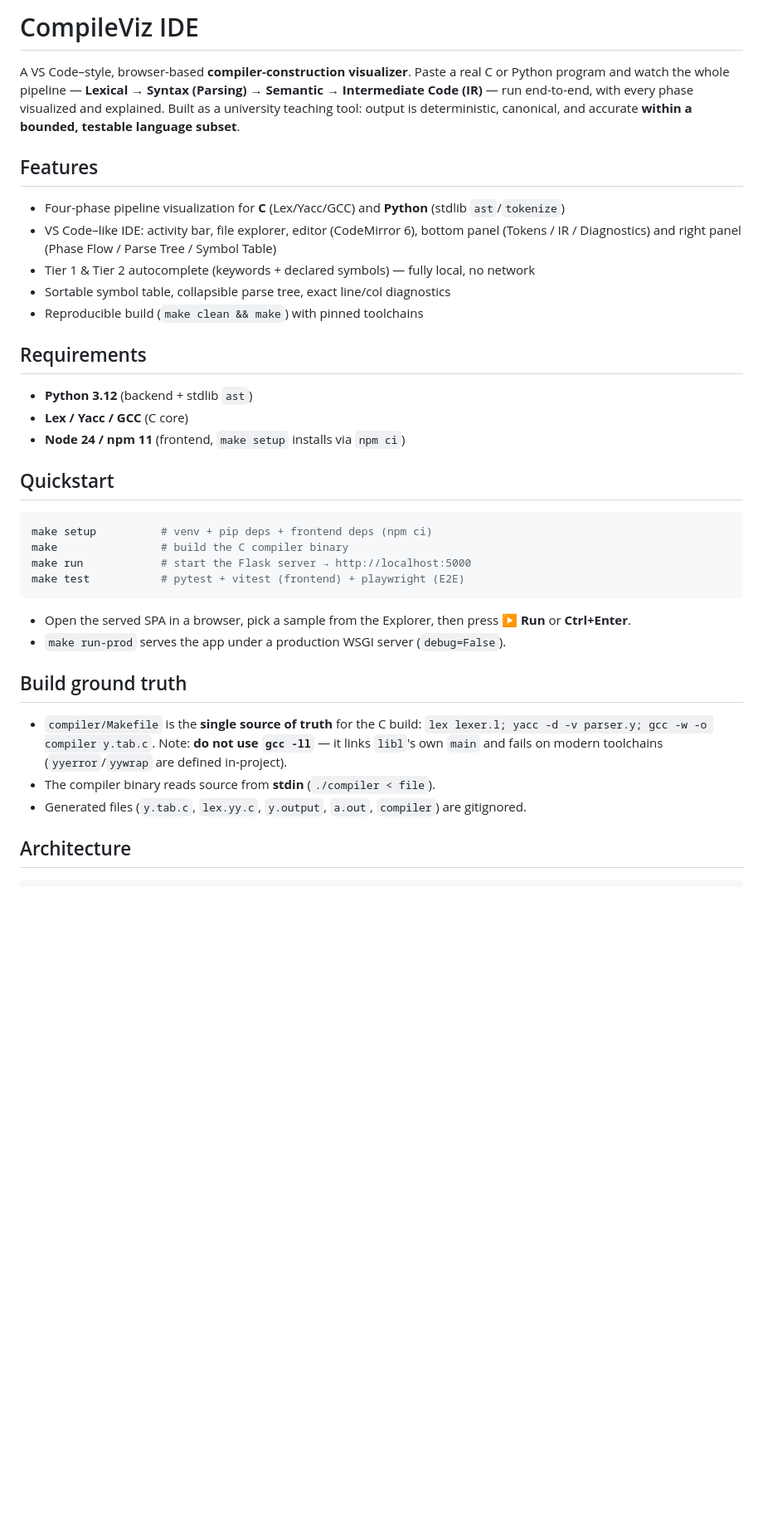
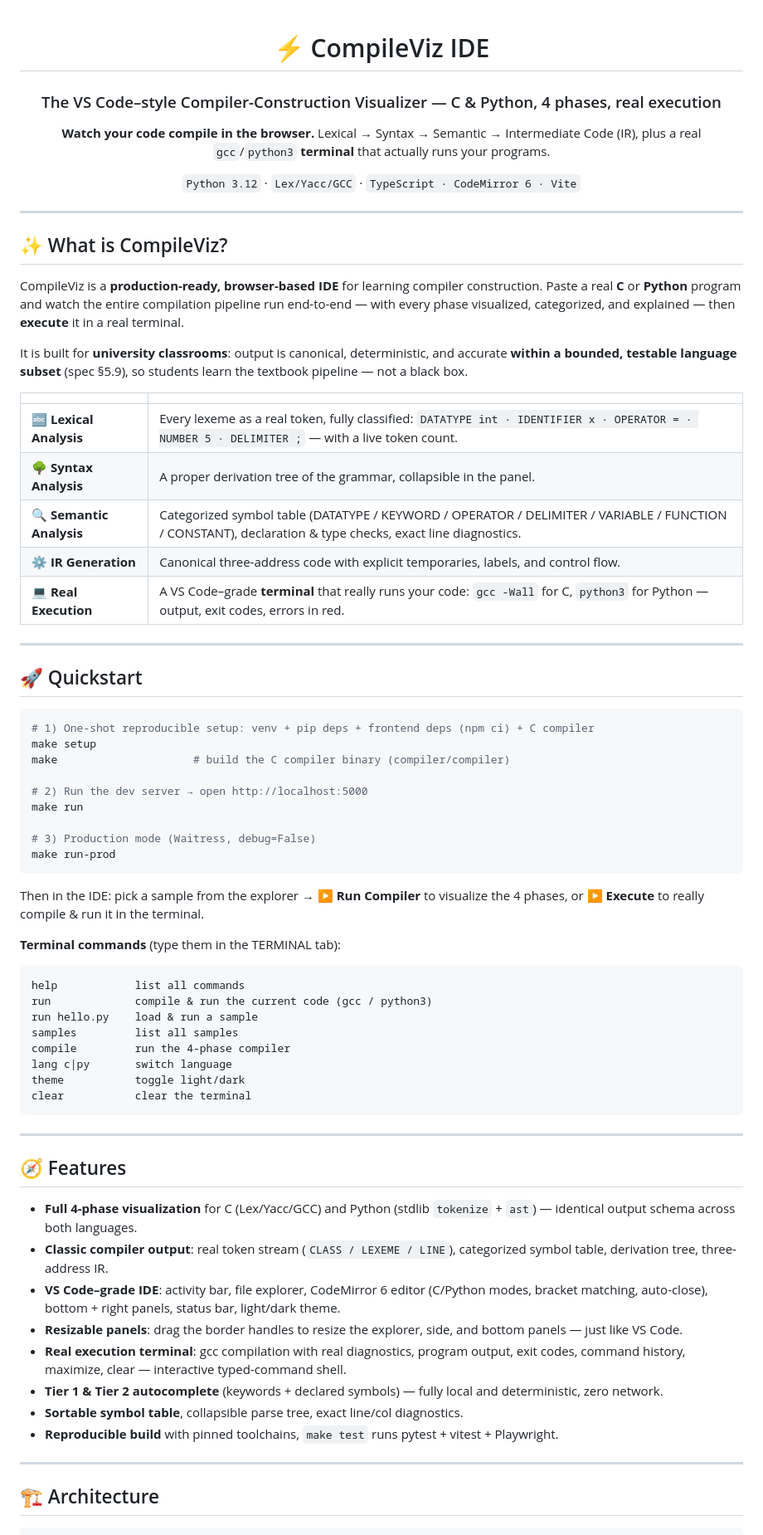
Before and after one commit to Muhammad-Junaid-Sajjad/VS-Code-styled-Compiler-Construction-, a Markdown page: README.md, the part around one of its changes. Shown at 83% size. Drawn GitHub-style; blank space fills up the shorter version.

````diff
--- a/README.md
+++ b/README.md
@@ -1,48 +1,77 @@
-# CompileViz IDE
+<div align="center">
 
-A VS Code–style, browser-based **compiler-construction visualizer**. Paste a real C or Python
-program and watch the whole pipeline — **Lexical → Syntax (Parsing) → Semantic → Intermediate
-Code (IR)** — run end-to-end, with every phase visualized and explained. Built as a university
-teaching tool: output is deterministic, canonical, and accurate **within a bounded, testable
-language subset**.
+# ⚡ CompileViz IDE
 
-## Features
+### The VS Code–style Compiler-Construction Visualizer — C & Python, 4 phases, real execution
 
-- Four-phase pipeline visualization for **C** (Lex/Yacc/GCC) and **Python** (stdlib `ast`/`tokenize`)
-- VS Code–like IDE: activity bar, file explorer, editor (CodeMirror 6), bottom panel
-  (Tokens / IR / Diagnostics) and right panel (Phase Flow / Parse Tree / Symbol Table)
-- Tier 1 & Tier 2 autocomplete (keywords + declared symbols) — fully local, no network
-- Sortable symbol table, collapsible parse tree, exact line/col diagnostics
-- Reproducible build (`make clean && make`) with pinned toolchains
+**Watch your code compile in the browser.** Lexical → Syntax → Semantic → Intermediate Code (IR), plus a real `gcc`/`python3` **terminal** that actually runs your programs.
 
-## Requirements
+`Python 3.12` · `Lex/Yacc/GCC` · `TypeScript · CodeMirror 6 · Vite`
 
-- **Python 3.12** (backend + stdlib `ast`)
-- **Lex / Yacc / GCC** (C core)
-- **Node 24 / npm 11** (frontend, `make setup` installs via `npm ci`)
+</div>
 
-## Quickstart
+---
+
+## ✨ What is CompileViz?
+
+CompileViz is a **production-ready, browser-based IDE** for learning compiler construction. Paste a real **C** or **Python** program and watch the entire compilation pipeline run end-to-end — with every phase visualized, categorized, and explained — then **execute** it in a real terminal.
+
+It is built for **university classrooms**: output is canonical, deterministic, and accurate **within a bounded, testable language subset** (spec §5.9), so students learn the textbook pipeline — not a black box.
+
+| | |
+|---|---|
+| 🔤 **Lexical Analysis** | Every lexeme as a real token, fully classified: `DATATYPE int · IDENTIFIER x · OPERATOR = · NUMBER 5 · DELIMITER ;` — with a live token count. |
+| 🌳 **Syntax Analysis** | A proper derivation tree of the grammar, collapsible in the panel. |
+| 🔍 **Semantic Analysis** | Categorized symbol table (DATATYPE / KEYWORD / OPERATOR / DELIMITER / VARIABLE / FUNCTION / CONSTANT), declaration & type checks, exact line diagnostics. |
+| ⚙️ **IR Generation** | Canonical three-address code with explicit temporaries, labels, and control flow. |
+| 💻 **Real Execution** | A VS Code–grade **terminal** that really runs your code: `gcc -Wall` for C, `python3` for Python — output, exit codes, errors in red. |
+
+---
+
+## 🚀 Quickstart
 
 ```bash
-make setup          # venv + pip deps + frontend deps (npm ci)
-make                # build the C compiler binary
-make run            # start the Flask server → http://localhost:5000
-make test           # pytest + vitest (frontend) + playwright (E2E)
+# 1) One-shot reproducible setup: venv + pip deps + frontend deps (npm ci) + C compiler
+make setup
+make                     # build the C compiler binary (compiler/compiler)
+
+# 2) Run the dev server → open http://localhost:5000
+make run
+
+# 3) Production mode (Waitress, debug=False)
+make run-prod
 ```
 
-- Open the served SPA in a browser, pick a sample from the Explorer, then press **▶ Run**
-  or **Ctrl+Enter**.
-- `make run-prod` serves the app under a production WSGI server (`debug=False`).
+Then in the IDE: pick a sample from the explorer → **▶ Run Compiler** to visualize the 4 phases, or **▶ Execute** to really compile & run it in the terminal.
 
-## Build ground truth
+**Terminal commands** (type them in the TERMINAL tab):
 
-- `compiler/Makefile` is the **single source of truth** for the C build:
-  `lex lexer.l; yacc -d -v parser.y; gcc -w -o compiler y.tab.c`.
-  Note: **do not use `gcc -ll`** — it links `libl`'s own `main` and fails on modern toolchains
-  (`yyerror`/`yywrap` are defined in-project).
-- The compiler binary reads source from **stdin** (`./compiler < file`).
-- Generated files (`y.tab.c`, `lex.yy.c`, `y.output`, `a.out`, `compiler`) are gitignored.
+```text
+help            list all commands
+run             compile & run the current code (gcc / python3)
+run hello.py    load & run a sample
+samples         list all samples
+compile         run the 4-phase compiler
+lang c|py       switch language
+theme           toggle light/dark
+clear           clear the terminal
+```
 
-## Architecture
+---
+
+## 🧭 Features
+
+- **Full 4-phase visualization** for C (Lex/Yacc/GCC) and Python (stdlib `tokenize` + `ast`) — identical output schema across both languages.
+- **Classic compiler output**: real token stream (`CLASS / LEXEME / LINE`), categorized symbol table, derivation tree, three-address IR.
+- **VS Code–grade IDE**: activity bar, file explorer, CodeMirror 6 editor (C/Python modes, bracket matching, auto-close), bottom + right panels, status bar, light/dark theme.
+- **Resizable panels**: drag the border handles to resize the explorer, side, and bottom panels — just like VS Code.
+- **Real execution terminal**: gcc compilation with real diagnostics, program output, exit codes, command history, maximize, clear — interactive typed-command shell.
+- **Tier 1 & Tier 2 autocomplete** (keywords + declared symbols) — fully local and deterministic, zero network.
+- **Sortable symbol table**, collapsible parse tree, exact line/col diagnostics.
+- **Reproducible build** with pinned toolchains, `make test` runs pytest + vitest + Playwright.
+
+---
+
+## 🏗️ Architecture
 
 ```
````
Also changed, not shown: other parts of README.md (+65 -13 lines).
